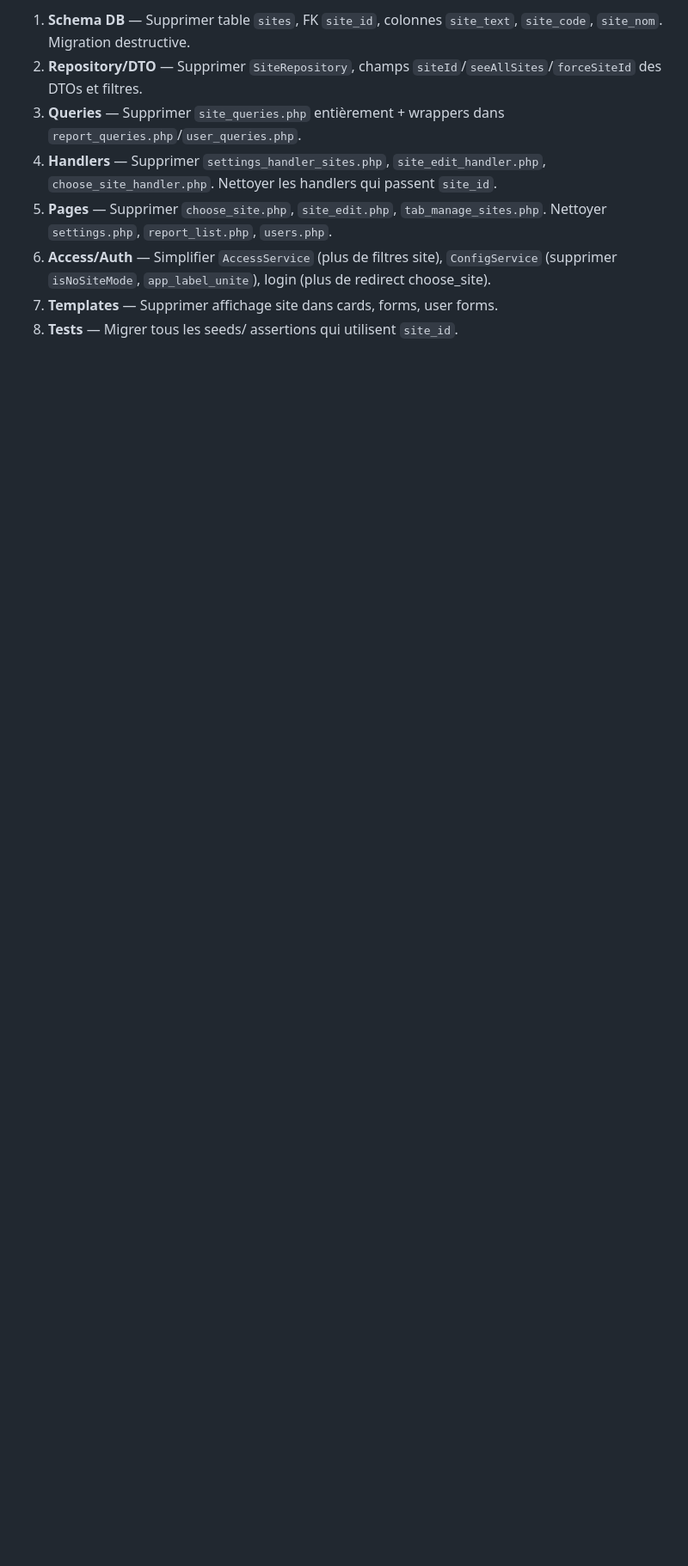
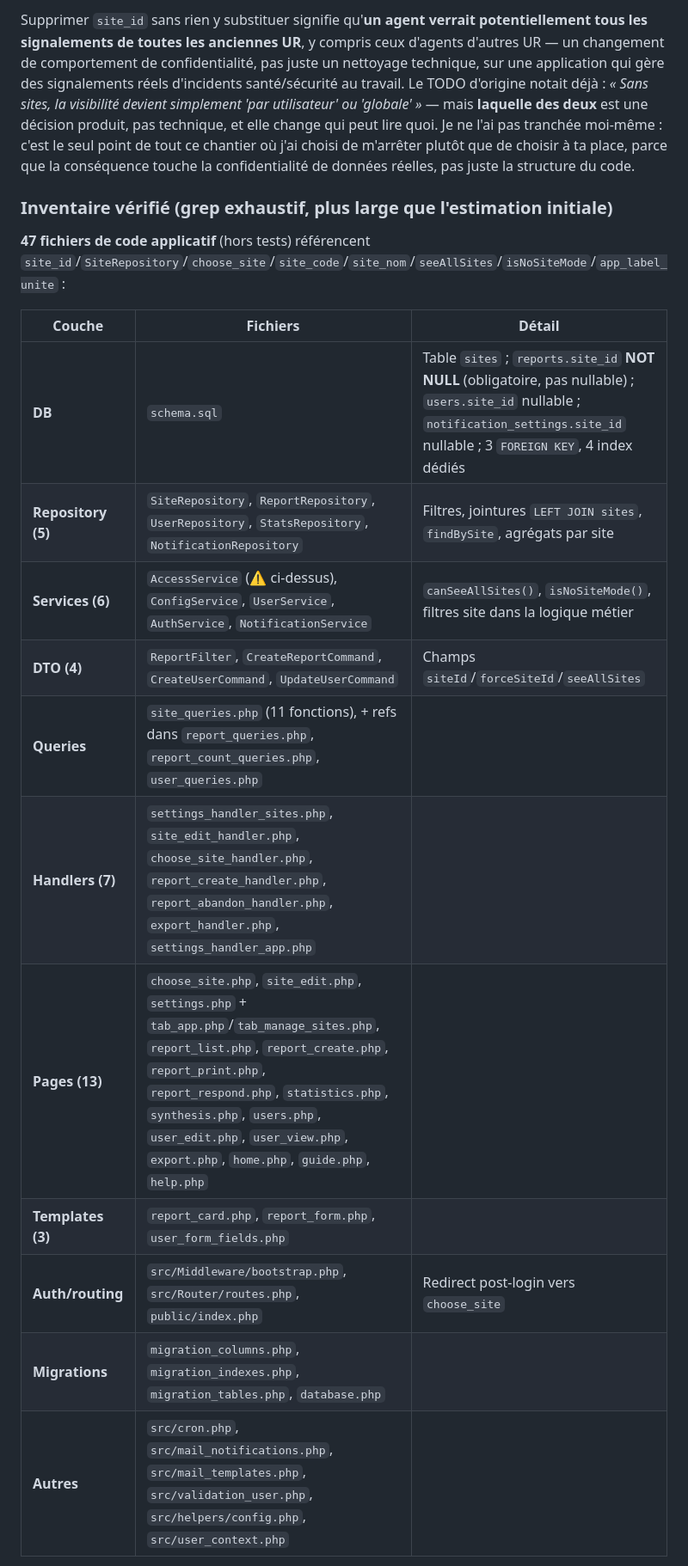
Before and after one commit to olivier-noblanc/sst, a Markdown page: TODO.md, the part around one of its changes. Shown at 86% size. GitHub-like rendering; blank space fills up the shorter version.

```diff
--- a/TODO.md
+++ b/TODO.md
@@ -238,9 +238,21 @@ Migration automatique ajoutée dans `src/migration_columns.php` :
 
-1. **Schema DB** — Supprimer table `sites`, FK `site_id`, colonnes `site_text`, `site_code`, `site_nom`. Migration destructive.
-2. **Repository/DTO** — Supprimer `SiteRepository`, champs `siteId`/`seeAllSites`/`forceSiteId` des DTOs et filtres.
-3. **Queries** — Supprimer `site_queries.php` entièrement + wrappers dans `report_queries.php`/`user_queries.php`.
-4. **Handlers** — Supprimer `settings_handler_sites.php`, `site_edit_handler.php`, `choose_site_handler.php`. Nettoyer les handlers qui passent `site_id`.
-5. **Pages** — Supprimer `choose_site.php`, `site_edit.php`, `tab_manage_sites.php`. Nettoyer `settings.php`, `report_list.php`, `users.php`.
-6. **Access/Auth** — Simplifier `AccessService` (plus de filtres site), `ConfigService` (supprimer `isNoSiteMode`, `app_label_unite`), login (plus de redirect choose_site).
-7. **Templates** — Supprimer affichage site dans cards, forms, user forms.
-8. **Tests** — Migrer tous les seeds/ assertions qui utilisent `site_id`.
+Supprimer `site_id` sans rien y substituer signifie qu'**un agent verrait potentiellement tous les signalements de toutes les anciennes UR**, y compris ceux d'agents d'autres UR — un changement de comportement de confidentialité, pas juste un nettoyage technique, sur une application qui gère des signalements réels d'incidents santé/sécurité au travail. Le TODO d'origine notait déjà : *« Sans sites, la visibilité devient simplement 'par utilisateur' ou 'globale' »* — mais **laquelle des deux** est une décision produit, pas technique, et elle change qui peut lire quoi. Je ne l'ai pas tranchée moi-même : c'est le seul point de tout ce chantier où j'ai choisi de m'arrêter plutôt que de choisir à ta place, parce que la conséquence touche la confidentialité de données réelles, pas juste la structure du code.
+
+### Inventaire vérifié (grep exhaustif, plus large que l'estimation initiale)
+
+**47 fichiers de code applicatif** (hors tests) référencent `site_id`/`SiteRepository`/`choose_site`/`site_code`/`site_nom`/`seeAllSites`/`isNoSiteMode`/`app_label_unite` :
+
+| Couche | Fichiers | Détail |
+|--------|----------|--------|
+| **DB** | `schema.sql` | Table `sites` ; `reports.site_id` **NOT NULL** (obligatoire, pas nullable) ; `users.site_id` nullable ; `notification_settings.site_id` nullable ; 3 `FOREIGN KEY`, 4 index dédiés |
+| **Repository (5)** | `SiteRepository`, `ReportRepository`, `UserRepository`, `StatsRepository`, `NotificationRepository` | Filtres, jointures `LEFT JOIN sites`, `findBySite`, agrégats par site |
+| **Services (6)** | `AccessService` (⚠️ ci-dessus), `ConfigService`, `UserService`, `AuthService`, `NotificationService` | `canSeeAllSites()`, `isNoSiteMode()`, filtres site dans la logique métier |
+| **DTO (4)** | `ReportFilter`, `CreateReportCommand`, `CreateUserCommand`, `UpdateUserCommand` | Champs `siteId`/`forceSiteId`/`seeAllSites` |
+| **Queries** | `site_queries.php` (11 fonctions), + refs dans `report_queries.php`, `report_count_queries.php`, `user_queries.php` | |
+| **Handlers (7)** | `settings_handler_sites.php`, `site_edit_handler.php`, `choose_site_handler.php`, `report_create_handler.php`, `report_abandon_handler.php`, `export_handler.php`, `settings_handler_app.php` | |
+| **Pages (13)** | `choose_site.php`, `site_edit.php`, `settings.php` + `tab_app.php`/`tab_manage_sites.php`, `report_list.php`, `report_create.php`, `report_print.php`, `report_respond.php`, `statistics.php`, `synthesis.php`, `users.php`, `user_edit.php`, `user_view.php`, `export.php`, `home.php`, `guide.php`, `help.php` | |
+| **Templates (3)** | `report_card.php`, `report_form.php`, `user_form_fields.php` | |
+| **Auth/routing** | `src/Middleware/bootstrap.php`, `src/Router/routes.php`, `public/index.php` | Redirect post-login vers `choose_site` |
+| **Migrations** | `migration_columns.php`, `migration_indexes.php`, `migration_tables.php`, `database.php` | |
+| **Autres** | `src/cron.php`, `src/mail_notifications.php`, `src/mail_templates.php`, `src/validation_user.php`, `src/helpers/config.php`, `src/user_context.php` | |
+
```
Also changed, not shown: other parts of TODO.md (+57 -43 lines).
